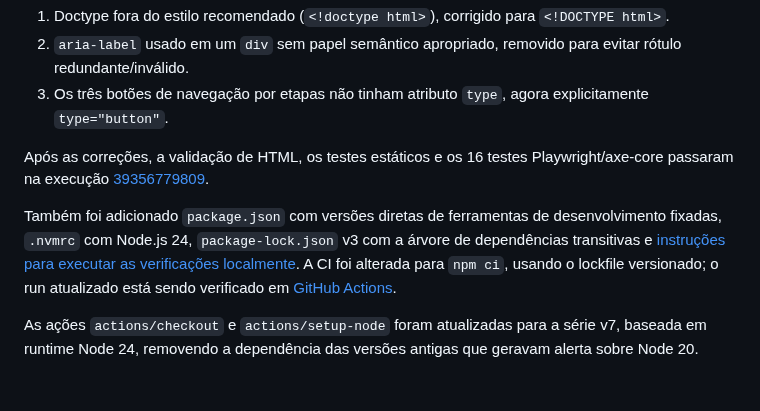
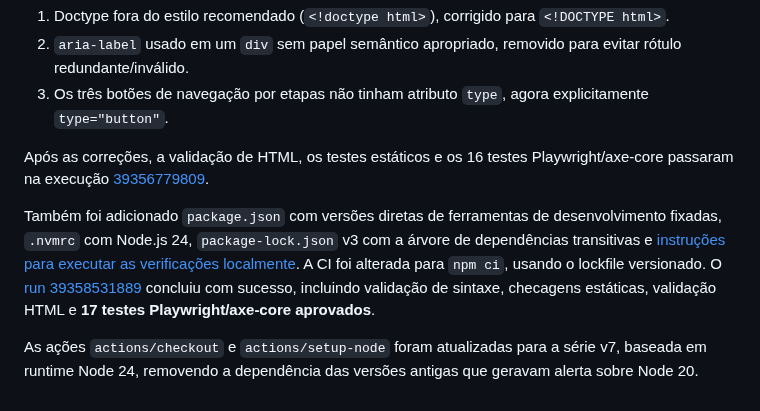
Before and after one commit to pablopcdossantos2-sys/repositorio-repo, a Markdown page: docs/relatorio-revisao-tecnica.md, the part around the change. GitHub-like rendering.

Commit message:
docs: record successful locked-dependency test run

```diff
--- a/docs/relatorio-revisao-tecnica.md
+++ b/docs/relatorio-revisao-tecnica.md
@@ -118,6 +118,6 @@ Foi adicionado o `html-validate` com regras recomendadas, executado no CI. A pri
 
 Após as correções, a validação de HTML, os testes estáticos e os 16 testes Playwright/axe-core passaram na execução [39356779809](https://github.com/pablopcdossantos2-sys/repositorio-repo/actions/runs/39356779809).
 
-Também foi adicionado `package.json` com versões diretas de ferramentas de desenvolvimento fixadas, `.nvmrc` com Node.js 24, `package-lock.json` v3 com a árvore de dependências transitivas e [instruções para executar as verificações localmente](como-executar-testes.md). A CI foi alterada para `npm ci`, usando o lockfile versionado; o run atualizado está sendo verificado em [GitHub Actions](https://github.com/pablopcdossantos2-sys/repositorio-repo/actions/runs/39358531889).
+Também foi adicionado `package.json` com versões diretas de ferramentas de desenvolvimento fixadas, `.nvmrc` com Node.js 24, `package-lock.json` v3 com a árvore de dependências transitivas e [instruções para executar as verificações localmente](como-executar-testes.md). A CI foi alterada para `npm ci`, usando o lockfile versionado. O [run 39358531889](https://github.com/pablopcdossantos2-sys/repositorio-repo/actions/runs/39358531889) concluiu com sucesso, incluindo validação de sintaxe, checagens estáticas, validação HTML e **17 testes Playwright/axe-core aprovados**.
 
 As ações `actions/checkout` e `actions/setup-node` foram atualizadas para a série v7, baseada em runtime Node 24, removendo a dependência das versões antigas que geravam alerta sobre Node 20.
```
